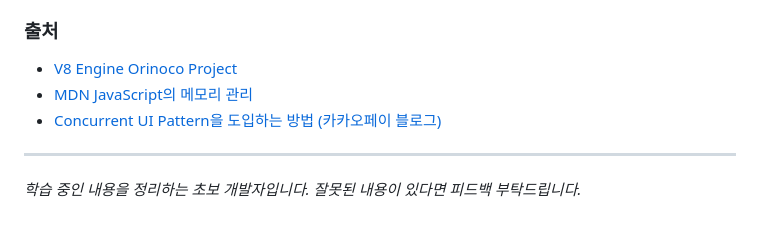
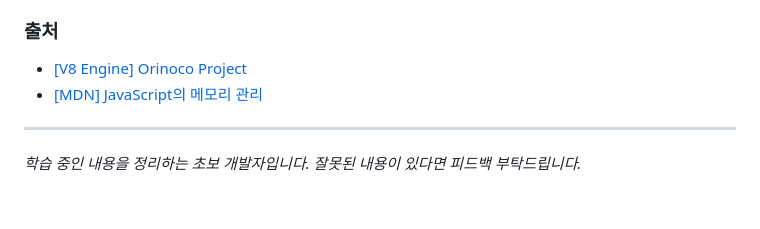
Before and after one commit to whoisrey/blog, a Markdown page: content/blog/garbage-collector.md, the part around the change. Rendered like a GitHub page.

```diff
--- a/content/blog/garbage-collector.md
+++ b/content/blog/garbage-collector.md
@@ -102,9 +102,8 @@ JavaScript는 브라우저 내 엔진의 **가비지 컬렉션**을 통해 오
 
 ### 출처
 
-- [V8 Engine Orinoco Project](https://v8.dev/blog/trash-talk)
-- [MDN JavaScript의 메모리 관리](https://developer.mozilla.org/ko/docs/Web/JavaScript/Memory_management)
-- [Concurrent UI Pattern을 도입하는 방법 (카카오페이 블로그)](https://fe-developers.kakaoent.com/2022/220519-garbage-collection/)
+- [[V8 Engine] Orinoco Project](https://v8.dev/blog/trash-talk)
+- [[MDN] JavaScript의 메모리 관리](https://developer.mozilla.org/ko/docs/Web/JavaScript/Memory_management)
 
 ---
 
```
Also changed, not shown: content/blog/suspense.md (+2 -2 lines), content/blog/web-browser.md (+2 -2 lines).
